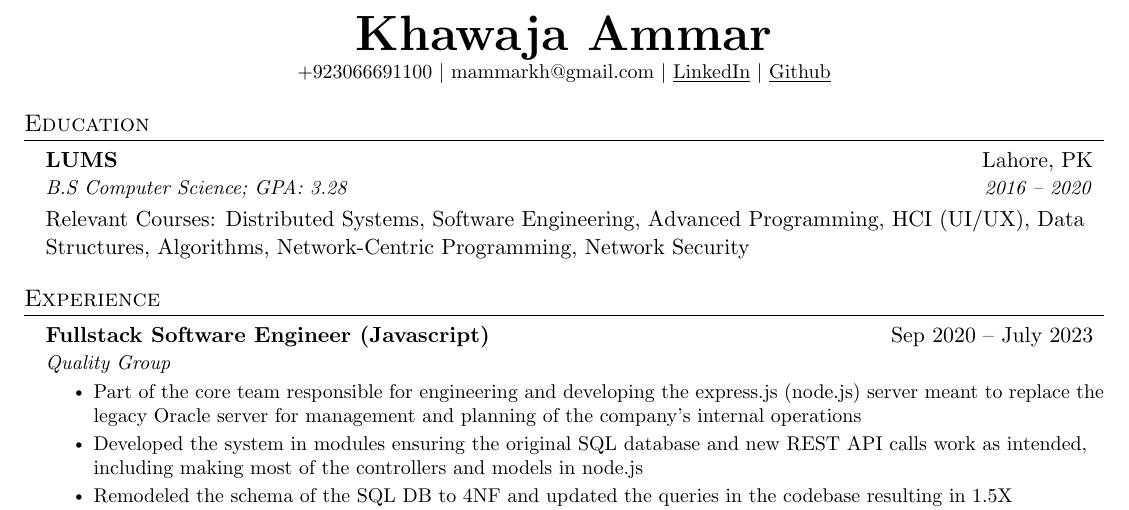
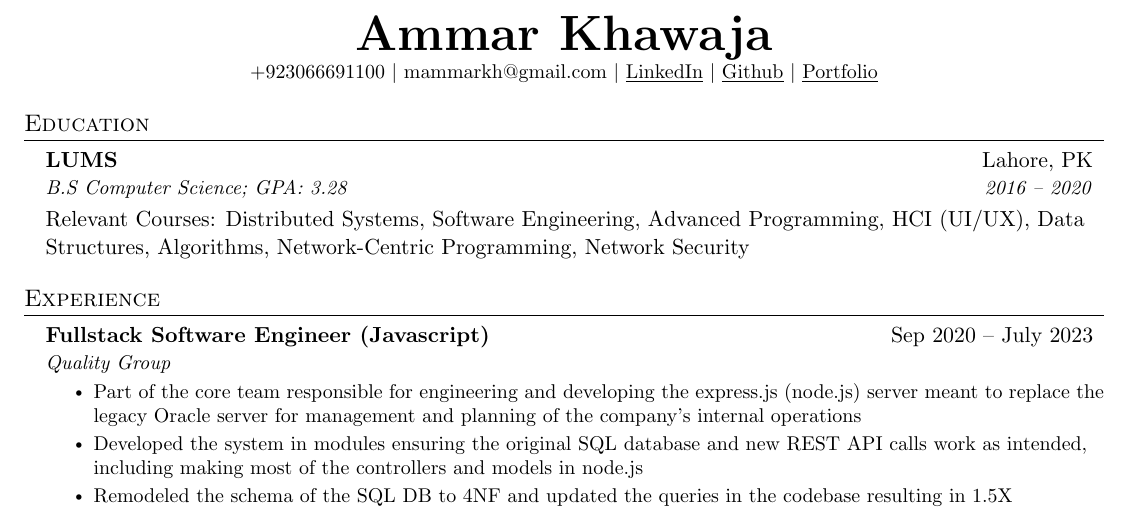
Before and after one commit to khawaja-ammar/myResume, a LaTeX document (ammarProfile.tex): part of the page, cut so that both start at the same text. Compiled offline with pdfLaTeX.

Commit message:
added portfolio link

```diff
--- a/ammarProfile.tex
+++ b/ammarProfile.tex
@@ -112,11 +113,13 @@
 % \end{tabular*}
 
 \begin{center}
-    \textbf{\Huge \scshape Khawaja Ammar} \\ \vspace{1pt}
+    \textbf{\Huge \scshape Ammar Khawaja} \\ \vspace{1pt}
     \small {+923066691100} $|$
     {mammarkh@gmail.com} $|$
     \href{https://linkedin.com/in/khawajaammar97}{\underline{LinkedIn}} $|$
-    \href{https://github.com/khawaja-ammar}{\underline{Github}}
+    \href{https://github.com/khawaja-ammar}{\underline{Github}} $|$
+    \href{https://ammarkhawaja.pages.dev}{\underline{Portfolio}}
+
 \end{center}
 
 
```
Also changed, not shown: ammarProfile.pdf, ammarProfile.tex (1 more changed lines).
